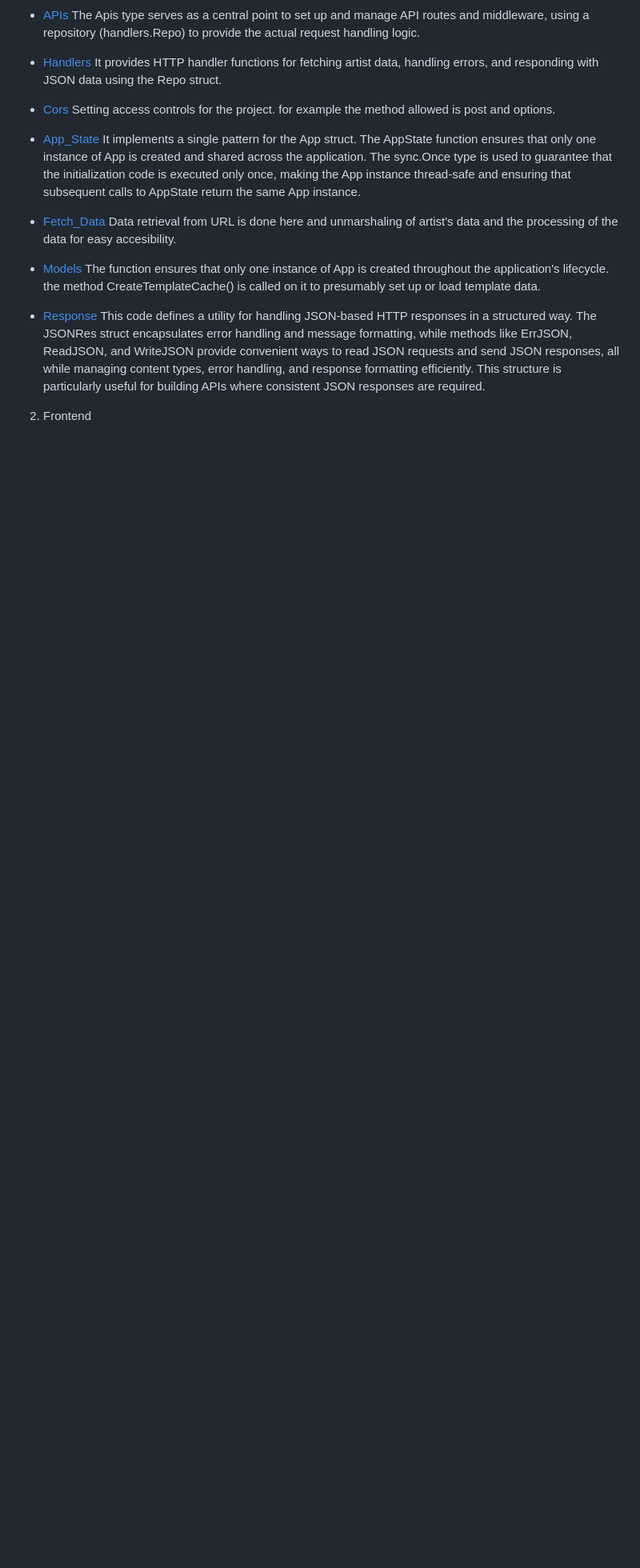
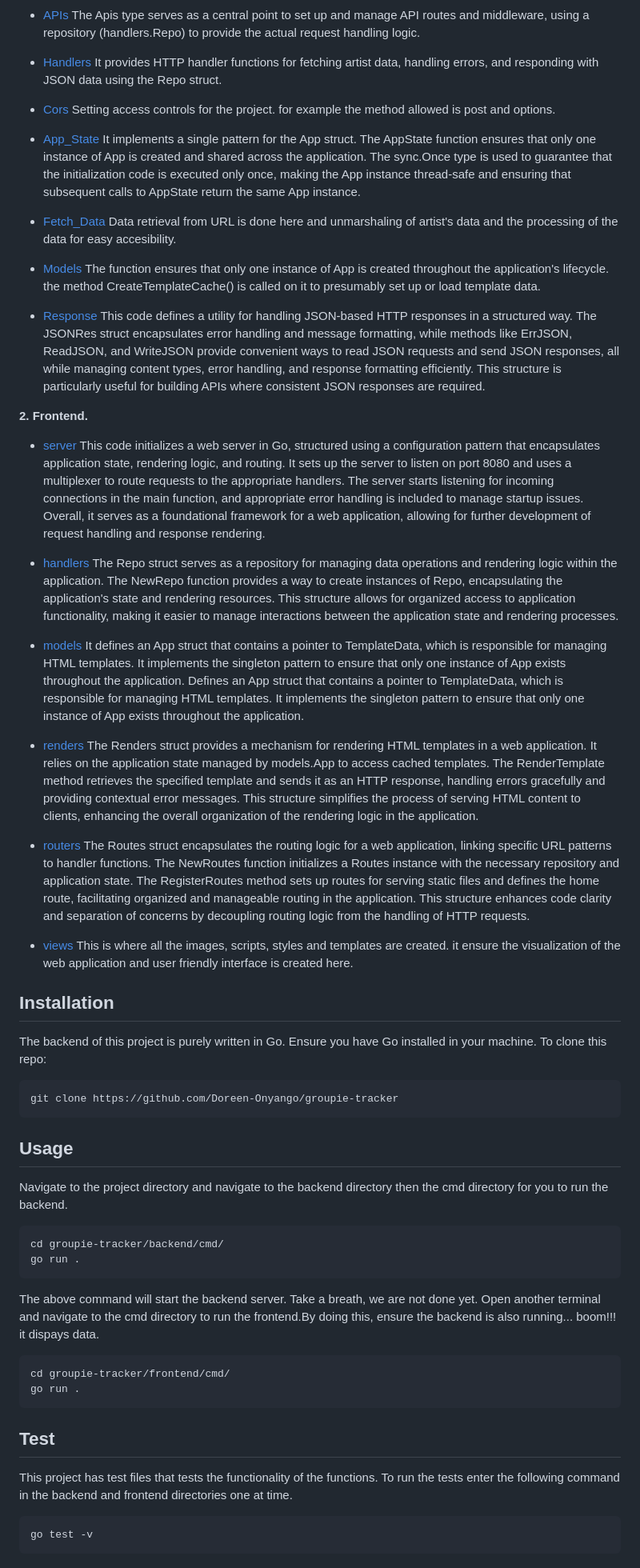
Before and after one commit to Doreen-Onyango/groupie-tracker, a Markdown page: README.md, the part around the change printed below. Shown: that part at 80% size. Drawn GitHub-style; blank space fills up the shorter version.

Commit message:
docs(project): Update the project document

````diff
--- a/README.md
+++ b/README.md
@@ -23,4 +24,51 @@ This is where the data from the API is fetched.
 
 - [Response](https://github.com/Doreen-Onyango/groupie-tracker/blob/main/backend/internals/responses/response.go)  This code defines a utility for handling JSON-based HTTP responses in a structured way. The JSONRes struct encapsulates error handling and message formatting, while methods like ErrJSON, ReadJSON, and WriteJSON provide convenient ways to read JSON requests and send JSON responses, all while managing content types, error handling, and response formatting efficiently. This structure is particularly useful for building APIs where consistent JSON responses are required.
 
-2. Frontend
+**2. Frontend.**
+
+- [server](https://github.com/Doreen-Onyango/groupie-tracker/blob/main/frontend/cmd/server.go) This code initializes a web server in Go, structured using a configuration pattern that encapsulates application state, rendering logic, and routing. It sets up the server to listen on port 8080 and uses a multiplexer to route requests to the appropriate handlers. The server starts listening for incoming connections in the main function, and appropriate error handling is included to manage startup issues. Overall, it serves as a foundational framework for a web application, allowing for further development of request handling and response rendering.
+
+- [handlers](https://github.com/Doreen-Onyango/groupie-tracker/tree/main/frontend/internals/handlers) The Repo struct serves as a repository for managing data operations and rendering logic within the application. The NewRepo function provides a way to create instances of Repo, encapsulating the application's state and rendering resources. This structure allows for organized access to application functionality, making it easier to manage interactions between the application state and rendering processes.
+
+- [models](https://github.com/Doreen-Onyango/groupie-tracker/tree/main/frontend/internals/models) It defines an App struct that contains a pointer to TemplateData, which is responsible for managing HTML templates. It implements the singleton pattern to ensure that only one instance of App exists throughout the application. Defines an App struct that contains a pointer to TemplateData, which is responsible for managing HTML templates. It implements the singleton pattern to ensure that only one instance of App exists throughout the application.
+
+- [renders](https://github.com/Doreen-Onyango/groupie-tracker/tree/main/frontend/internals/renders) The Renders struct provides a mechanism for rendering HTML templates in a web application. It relies on the application state managed by models.App to access cached templates. The RenderTemplate method retrieves the specified template and sends it as an HTTP response, handling errors gracefully and providing contextual error messages. This structure simplifies the process of serving HTML content to clients, enhancing the overall organization of the rendering logic in the application.
+
+- [routers](https://github.com/Doreen-Onyango/groupie-tracker/tree/main/frontend/internals/routers) The Routes struct encapsulates the routing logic for a web application, linking specific URL patterns to handler functions. The NewRoutes function initializes a Routes instance with the necessary repository and application state. The RegisterRoutes method sets up routes for serving static files and defines the home route, facilitating organized and manageable routing in the application. This structure enhances code clarity and separation of concerns by decoupling routing logic from the handling of HTTP requests.
+
+- [views](https://github.com/Doreen-Onyango/groupie-tracker/tree/main/frontend/views) This is where all the images, scripts, styles and templates are created. it ensure the visualization of the web application and user friendly interface is created here.
+
+
+## Installation
+
+The backend of this project is purely written in Go. Ensure you have Go installed in your machine. To clone this repo:
+
+```
+git clone https://github.com/Doreen-Onyango/groupie-tracker
+```
+
+
+
+
+## Usage
+
+Navigate to the project directory and navigate to the backend directory then the cmd directory for you to run the backend.
+
+```
+cd groupie-tracker/backend/cmd/
+go run .
+```
+The above command will start the backend server. Take a breath, we are not done yet. Open another terminal and navigate to the cmd directory to run the frontend.By doing this, ensure the backend is also running... boom!!! it dispays data.
+
+```
+cd groupie-tracker/frontend/cmd/
+go run .
+```
+
+## Test
+This project has test files that tests the functionality of the functions. To run the tests enter the following command in the backend and frontend directories one at time.
+```
+go test -v
+```
+
+
````
Also changed, not shown: other parts of README.md (+38 -2 lines).
